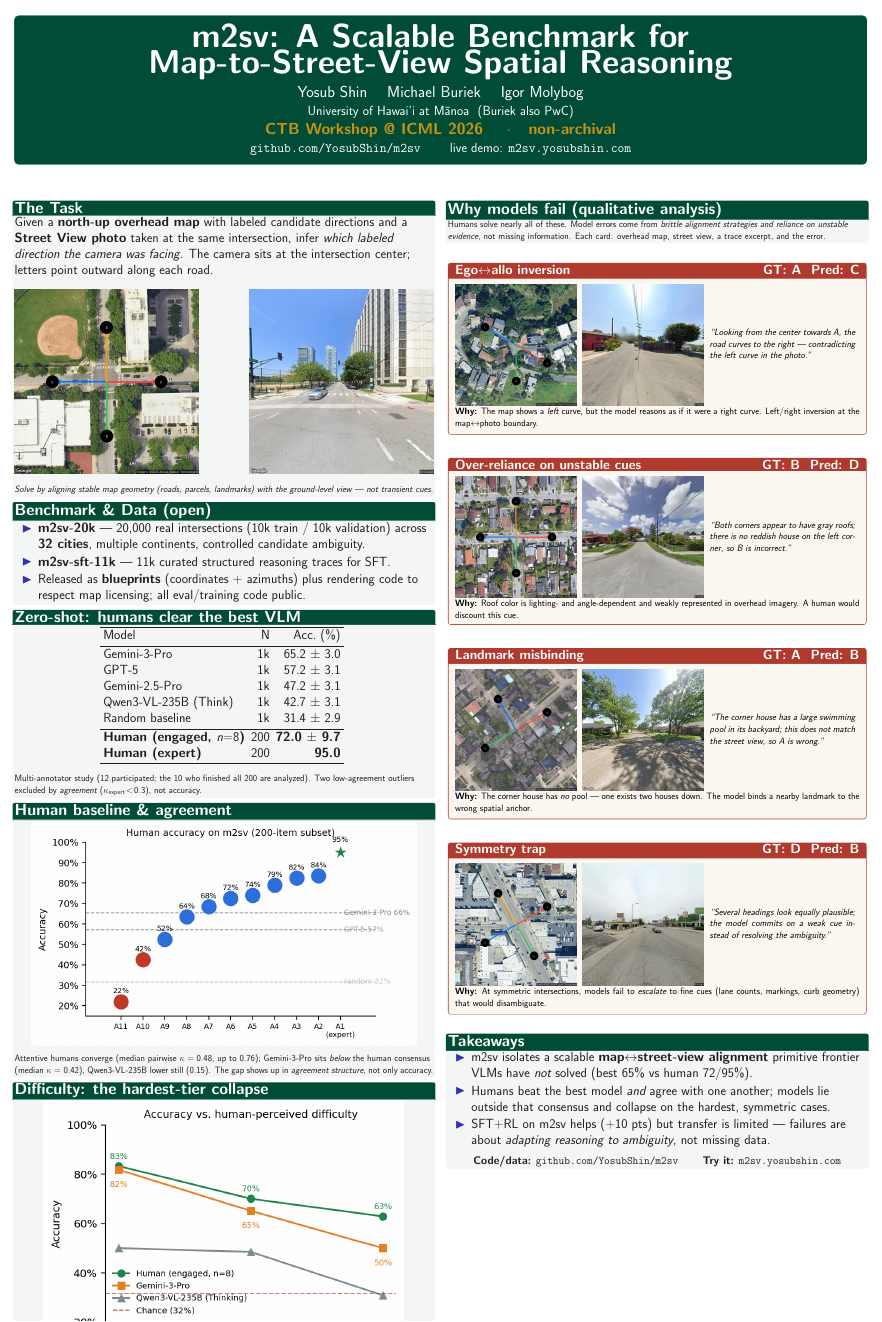
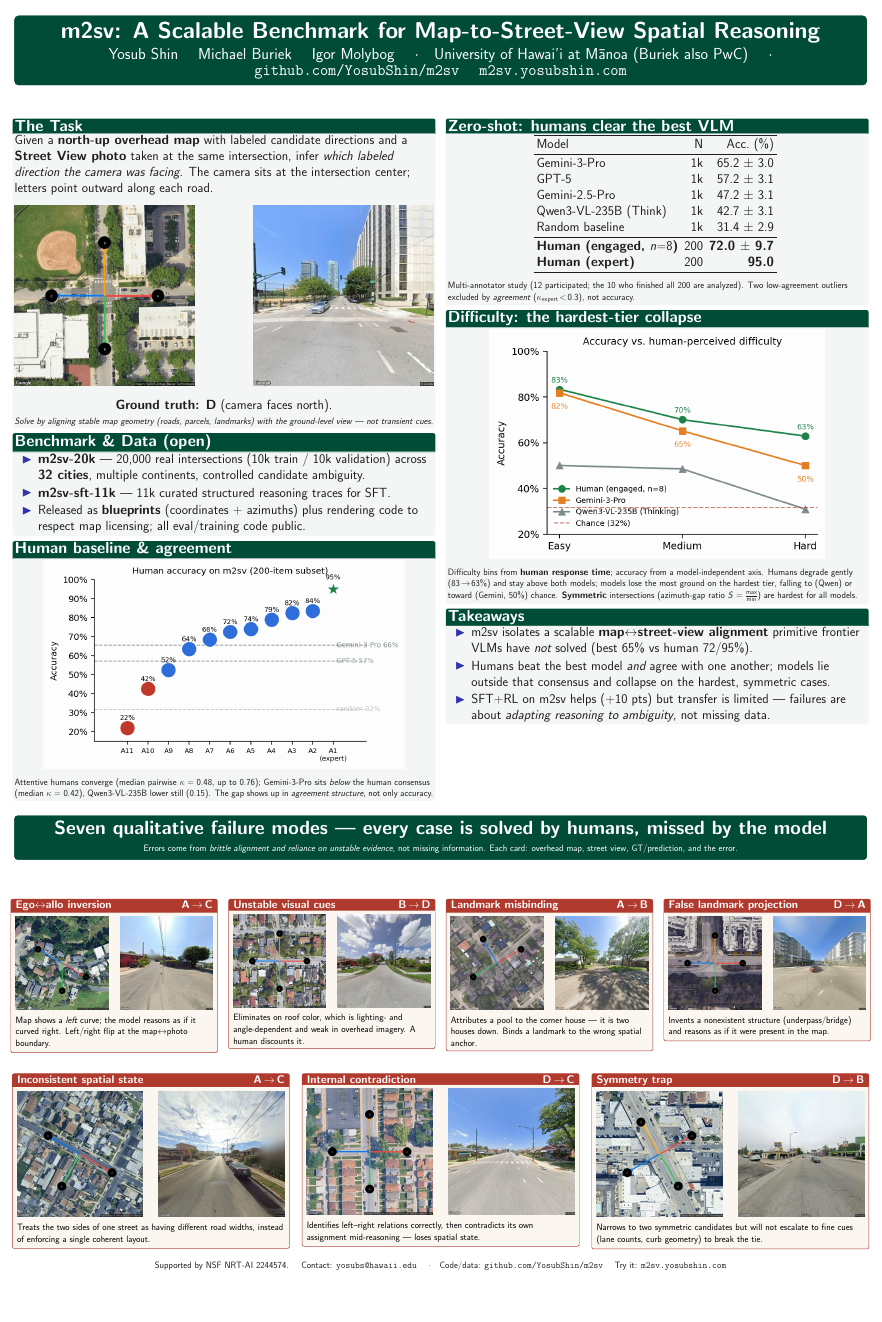
Before and after one commit to YosubShin/m2sv, a LaTeX poster (publications/icml2026/poster/poster.tex): the whole page. Compiled offline with pdfLaTeX.

Commit message:
Poster: compact header, ground truth, full-width 7-mode failure gallery
- Shrink header: one-line title (\LARGE), drop the CTB/non-archival line,
  single author/affiliation/links row.
- Surface the example's ground truth (D) in the Task panel.
- Restructure into a top "claims + plots" section (2 balanced columns,
  one figure each) and a vertically separated bottom gallery showing all
  seven qualitative failure modes (map+SV, GT->pred, one-line reason).

Co-Authored-By: Claude Opus 4.8 (1M context) <noreply@anthropic.com>

```diff
--- a/publications/icml2026/poster/poster.tex
+++ b/publications/icml2026/poster/poster.tex
@@ -53,18 +45,15 @@
+\begin{tcolorbox}[colback=uhgreen,colframe=uhgreen,boxrule=0pt,arc=8pt,left=18pt,right=18pt,top=10pt,bottom=10pt]
 \centering
-{\color{white}\Huge\textbf{m2sv: A Scalable Benchmark for}}\\[6pt]
-{\color{white}\Huge\textbf{Map-to-Street-View Spatial Reasoning}}\\[12pt]
-{\color{white}\large Yosub Shin \quad Michael Buriek \quad Igor Molybog}\\[4pt]
-{\color{white}\normalsize University of Hawai\textquoteright i at M\=anoa\ \ (Buriek also PwC)}\\[6pt]
-{\color{accent}\large\textbf{CTB Workshop @ ICML 2026 \quad$\cdot$\quad non-archival}}\\[4pt]
-{\color{white}\normalsize \texttt{github.com/YosubShin/m2sv} \qquad live demo: \texttt{m2sv.yosubshin.com}}
+{\color{white}\LARGE\textbf{m2sv: A Scalable Benchmark for Map-to-Street-View Spatial Reasoning}}\\[8pt]
+{\color{white}\large Yosub Shin \quad Michael Buriek \quad Igor Molybog \quad$\cdot$\quad University of Hawai\textquoteright i at M\=anoa\ (Buriek also PwC) \quad$\cdot$\quad \texttt{github.com/YosubShin/m2sv} \quad \texttt{m2sv.yosubshin.com}}
 \end{tcolorbox}
 
-\vspace{0.9cm}
+\vspace{0.7cm}
 
-% ================= COLUMNS =================
+% ================= TOP: MAIN CLAIMS + PLOTS =================
 \begin{columns}[t]
 
-% ===================== LEFT COLUMN: what & how well =====================
+% ---- LEFT ----
 \begin{column}{\colw}
 
 \begin{block}{The Task}
@@ -72,14 +61,16 @@ Given a \textbf{north-up overhead map} with labeled candidate directions and a
 \textbf{Street View photo} taken at the same intersection, infer \emph{which
 labeled direction the camera was facing}. The camera sits at the intersection
 center; letters point outward along each road.
-\vspace{0.5cm}
+\vspace{0.4cm}
 \begin{center}
-\includegraphics[width=0.44\linewidth]{\FIG/sample-question-1-map.jpg}\hfill
-\includegraphics[width=0.44\linewidth]{\FIG/sample-question-1-sv.jpg}
+\includegraphics[width=0.43\linewidth]{\FIG/sample-question-1-map.jpg}\hfill
+\includegraphics[width=0.43\linewidth]{\FIG/sample-question-1-sv.jpg}
 \end{center}
 \vspace{0.2cm}
-\footnotesize\emph{Solve by aligning stable map geometry (roads, parcels,
-landmarks) with the ground-level view --- not transient cues.}
+\centering\normalsize\textbf{Ground truth: D} (camera faces north).
+\par\vspace{0.2cm}
+\footnotesize\raggedright\emph{Solve by aligning stable map geometry (roads,
+parcels, landmarks) with the ground-level view --- not transient cues.}
 \end{block}
 
 \begin{block}{Benchmark \& Data (open)}
@@ -92,3 +83,8 @@ landmarks) with the ground-level view --- not transient cues.}
         code to respect map licensing; all eval/training code public.
 \end{itemize}
 \end{block}
+
+\begin{block}{Human baseline \& agreement}
+\begin{center}
+\includegraphics[width=0.86\linewidth]{\FIG/human_accuracy_dist.png}
+\end{center}
@@ -95,3 +95,9 @@ landmarks) with the ground-level view --- not transient cues.}
+\end{block}
+
+\end{column}
+
+% ---- RIGHT ----
+\begin{column}{\colw}
 
 \begin{block}{Zero-shot: humans clear the best VLM}
 \centering
@@ -109,25 +115,15 @@ Random baseline         & 1k  & 31.4 $\pm$ 2.9\\
 \textbf{Human (expert)}            & 200 & \textbf{95.0}\\
 \bottomrule
 \end{tabular}
-\vspace{0.4cm}
+\vspace{0.3cm}
 \flushleft\footnotesize Multi-annotator study (12 participated; the 10 who finished
 all 200 are analyzed). Two low-agreement outliers excluded by \emph{agreement}
 ($\kappa_{\text{expert}}\!<\!0.3$), not accuracy.
 \end{block}
 
-\begin{block}{Human baseline \& agreement}
-\begin{center}
-\includegraphics[width=0.92\linewidth]{\FIG/human_accuracy_dist.png}
-\end{center}
-\footnotesize Attentive humans converge (median pairwise $\kappa=0.48$, up to
-$0.76$); Gemini-3-Pro sits \emph{below} the human consensus (median $\kappa=0.42$),
-Qwen3-VL-235B lower still ($0.15$). The gap shows up in \emph{agreement structure},
-not only accuracy.
-\end{block}
-
 \begin{block}{Difficulty: the hardest-tier collapse}
 \begin{center}
-\includegraphics[width=0.86\linewidth]{\FIG/human_difficulty_decircular.png}
+\includegraphics[width=0.80\linewidth]{\FIG/human_difficulty_decircular.png}
 \end{center}
 \footnotesize Difficulty bins from \textbf{human response time}; accuracy from a
 model-independent axis. Humans degrade gently ($83\!\to\!63\%$) and stay above both
@@ -135,39 +131,6 @@ models; models lose the most ground on the hardest tier, falling to (Qwen) or
 toward (Gemini, $50\%$) chance. \textbf{Symmetric} intersections (azimuth-gap ratio
 $S=\frac{\max}{\min}$) are hardest for all models.
 \end{block}
-
-\end{column}
-
-% ===================== RIGHT COLUMN: why models fail =====================
-\begin{column}{\colw}
-
-\begin{block}{Why models fail (qualitative analysis)}
-\footnotesize Humans solve nearly all of these. Model errors come from
-\emph{brittle alignment strategies and reliance on unstable evidence}, not missing
-information. Each card: overhead map, street view, a trace excerpt, and the error.
-\end{block}
-
-\vspace{0.4cm}
-
-\failcard{\FIG/failure-mode-0-map.jpg}{\FIG/failure-mode-0-sv.jpg}
-{Ego$\leftrightarrow$allo inversion \hfill GT: A\ \ Pred: C}
-{Looking from the center towards A, the road curves to the right --- contradicting the left curve in the photo.}
-{The map shows a \emph{left} curve, but the model reasons as if it were a right curve. Left/right inversion at the map$\leftrightarrow$photo boundary.}
-
-\failcard{\FIG/failure-mode-1-map.jpg}{\FIG/failure-mode-1-sv.jpg}
-{Over-reliance on unstable cues \hfill GT: B\ \ Pred: D}
-{Both corners appear to have gray roofs; there is no reddish house on the left corner, so B is incorrect.}
-{Roof color is lighting- and angle-dependent and weakly represented in overhead imagery. A human would discount this cue.}
-
-\failcard{\FIG/failure-mode-5-map.jpg}{\FIG/failure-mode-5-sv.jpg}
-{Landmark misbinding \hfill GT: A\ \ Pred: B}
-{The corner house has a large swimming pool in its backyard; this does not match the street view, so A is wrong.}
-{The corner house has \emph{no} pool --- one exists two houses down. The model binds a nearby landmark to the wrong spatial anchor.}
-
-\failcard{\FIG/failure-mode-2-map.jpg}{\FIG/failure-mode-2-sv.jpg}
-{Symmetry trap \hfill GT: D\ \ Pred: B}
-{Several headings look equally plausible; the model commits on a weak cue instead of resolving the ambiguity.}
-{At symmetric intersections, models fail to \emph{escalate} to fine cues (lane counts, markings, curb geometry) that would disambiguate.}
 
 \begin{block}{Takeaways}
 \begin{itemize}
@@ -178,18 +141,59 @@ information. Each card: overhead map, street view, a trace excerpt, and the erro
   \item SFT$+$RL on m2sv helps ($+$10 pts) but transfer is limited --- failures are
         about \emph{adapting reasoning to ambiguity}, not missing data.
 \end{itemize}
-\vspace{0.3cm}
-\centering\small\textbf{Code/data:} \texttt{github.com/YosubShin/m2sv} \qquad
-\textbf{Try it:} \texttt{m2sv.yosubshin.com}
 \end{block}
 
 \end{column}
 
 \end{columns}
 
+% ================= BOTTOM: FAILURE-MODE GALLERY =================
+\vspace{0.5cm}
+\begin{tcolorbox}[colback=uhgreen,colframe=uhgreen,boxrule=0pt,arc=6pt,left=16pt,right=16pt,top=8pt,bottom=8pt]
+\centering{\color{white}\Large\textbf{Seven qualitative failure modes --- every case is solved by humans, missed by the model}}\\[3pt]
+{\color{white}\footnotesize Errors come from \emph{brittle alignment and reliance on unstable evidence}, not missing information. Each card: overhead map, street view, GT/prediction, and the error.}
+\end{tcolorbox}
+\vspace{0.5cm}
+
+\begin{columns}[t]
+\begin{column}{0.235\paperwidth}
+\failmini{\FIG/failure-mode-0-map.jpg}{\FIG/failure-mode-0-sv.jpg}{Ego$\leftrightarrow$allo inversion}{A\,$\to$\,C}
+{Map shows a \emph{left} curve; the model reasons as if it curved right. Left/right flip at the map$\leftrightarrow$photo boundary.}
+\end{column}
+\begin{column}{0.235\paperwidth}
+\failmini{\FIG/failure-mode-1-map.jpg}{\FIG/failure-mode-1-sv.jpg}{Unstable visual cues}{B\,$\to$\,D}
+{Eliminates on roof color, which is lighting- and angle-dependent and weak in overhead imagery. A human discounts it.}
+\end{column}
+\begin{column}{0.235\paperwidth}
+\failmini{\FIG/failure-mode-5-map.jpg}{\FIG/failure-mode-5-sv.jpg}{Landmark misbinding}{A\,$\to$\,B}
+{Attributes a pool to the corner house --- it is two houses down. Binds a landmark to the wrong spatial anchor.}
+\end{column}
+\begin{column}{0.235\paperwidth}
+\failmini{\FIG/failure-mode-3-map.jpg}{\FIG/failure-mode-3-sv.jpg}{False landmark projection}{D\,$\to$\,A}
+{Invents a nonexistent structure (underpass/bridge) and reasons as if it were present in the map.}
+\end{column}
+\end{columns}
+
+\vspace{0.5cm}
+
+\begin{columns}[t]
+\begin{column}{0.315\paperwidth}
+\failmini{\FIG/failure-mode-6-map.jpg}{\FIG/failure-mode-6-sv.jpg}{Inconsistent spatial state}{A\,$\to$\,C}
+{Treats the two sides of one street as having different road widths, instead of enforcing a single coherent layout.}
+\end{column}
+\begin{column}{0.315\paperwidth}
+\failmini{\FIG/failure-mode-4-map.jpg}{\FIG/failure-mode-4-sv.jpg}{Internal contradiction}{D\,$\to$\,C}
+{Identifies left--right relations correctly, then contradicts its own assignment mid-reasoning --- loses spatial state.}
+\end{column}
+\begin{column}{0.315\paperwidth}
+\failmini{\FIG/failure-mode-2-map.jpg}{\FIG/failure-mode-2-sv.jpg}{Symmetry trap}{D\,$\to$\,B}
+{Narrows to two symmetric candidates but will not escalate to fine cues (lane counts, curb geometry) to break the tie.}
+\end{column}
+\end{columns}
+
 \vspace{0.5cm}
 \begin{center}
-\footnotesize\color{ink} Supported by NSF NRT-AI 2244574. \quad Contact: \texttt{yosubs@hawaii.edu}
+\footnotesize\color{ink} Supported by NSF NRT-AI 2244574. \quad Contact: \texttt{yosubs@hawaii.edu} \quad$\cdot$\quad Code/data: \texttt{github.com/YosubShin/m2sv} \quad Try it: \texttt{m2sv.yosubshin.com}
 \end{center}
 
 \end{frame}
```
Also changed, not shown: publications/icml2026/poster/poster.pdf, publications/icml2026/poster/poster.tex (32 more changed lines).
